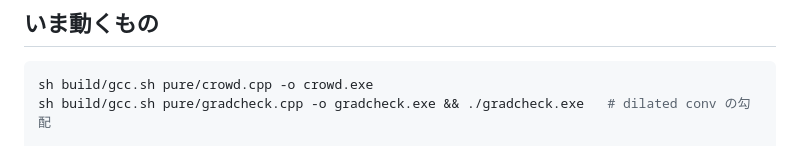
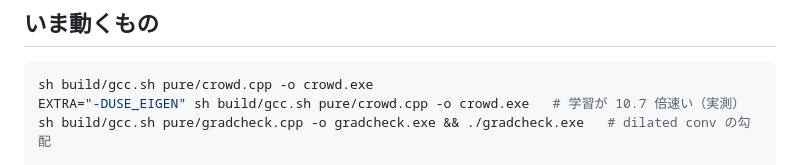
Before and after one commit to yomei-o/crowd_cpp, a Markdown page: README.md, the part around the change. Drawn GitHub-style.

````diff
--- a/README.md
+++ b/README.md
@@ -26,6 +26,7 @@
 
 ```sh
 sh build/gcc.sh pure/crowd.cpp -o crowd.exe
+EXTRA="-DUSE_EIGEN" sh build/gcc.sh pure/crowd.cpp -o crowd.exe   # 学習が 10.7 倍速い（実測）
 sh build/gcc.sh pure/gradcheck.cpp -o gradcheck.exe && ./gradcheck.exe   # dilated conv の勾配
 
 # 出発点のモデルを C++ が書く（VGG-16 前段の転移つき。--decoder 4 で FIDTM 用の 1/2 出力）
````
Also changed, not shown: RESUME.md (+24 -6 lines).
